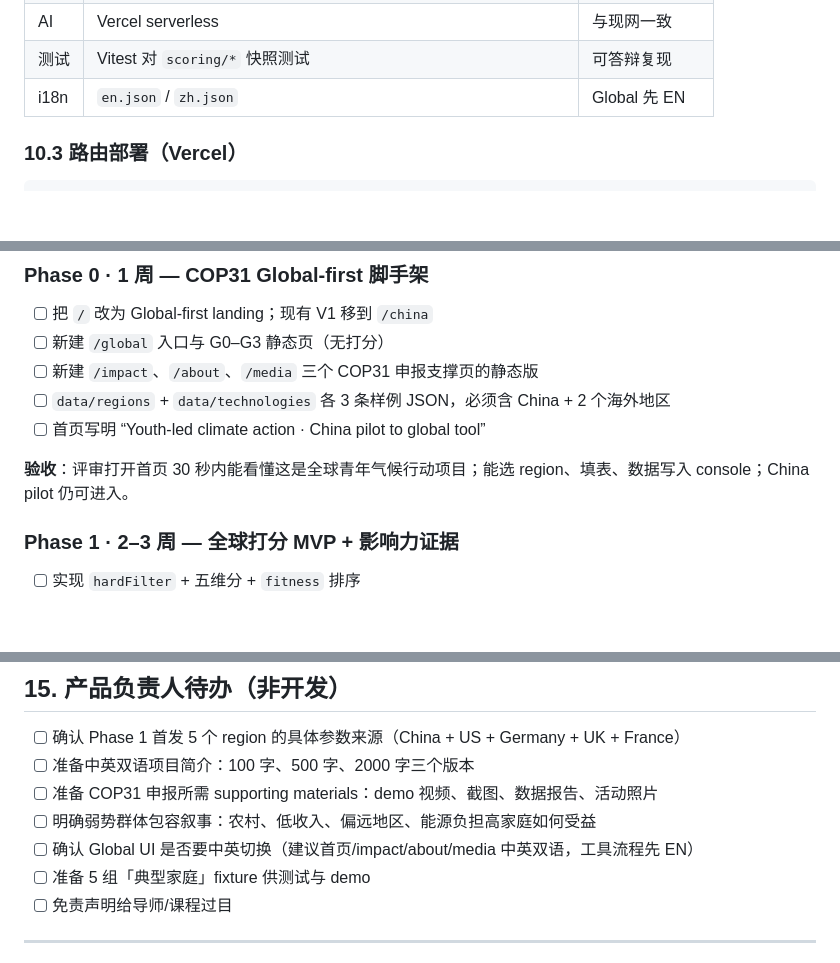
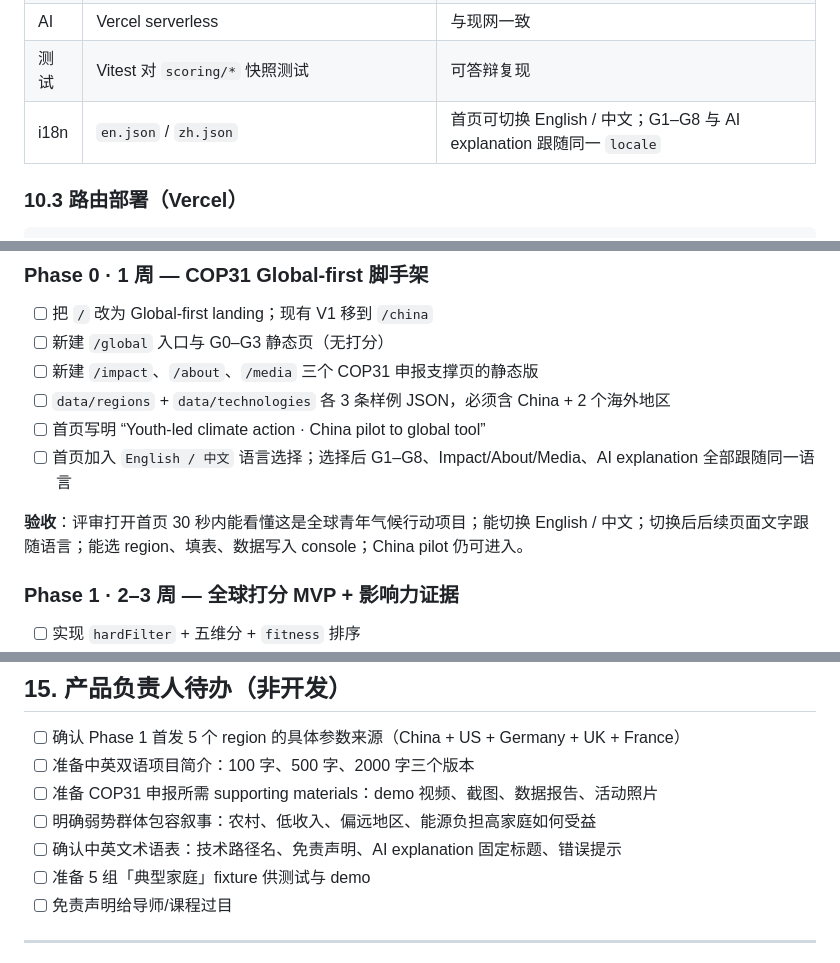
Before and after one commit to bcfd5yh6vk-arch/clean-heating-simulator, a Markdown page: docs/sandbox-v2-upgrade-spec.md, 3 parts joined by grey strips. Drawn GitHub-style; blank space fills up the shorter version.

```diff
--- a/docs/sandbox-v2-upgrade-spec.md
+++ b/docs/sandbox-v2-upgrade-spec.md
@@ -1153,7 +1193,7 @@ Note any technology used in China that may be relevant for this region.
 | 打分 | **优先前端完成**（零额外延迟） | MVP 简单 |
 | AI | Vercel serverless | 与现网一致 |
 | 测试 | Vitest 对 `scoring/*` 快照测试 | 可答辩复现 |
-| i18n | `en.json` / `zh.json` | Global 先 EN |
+| i18n | `en.json` / `zh.json` | 首页可切换 English / 中文；G1–G8 与 AI explanation 跟随同一 `locale` |
 
 ### 10.3 路由部署（Vercel）
 
@@ -1181,8 +1221,9 @@ Note any technology used in China that may be relevant for this region.
 - [ ] 新建 `/impact`、`/about`、`/media` 三个 COP31 申报支撑页的静态版
 - [ ] `data/regions` + `data/technologies` 各 3 条样例 JSON，必须含 China + 2 个海外地区
 - [ ] 首页写明 “Youth-led climate action · China pilot to global tool”
+- [ ] 首页加入 `English / 中文` 语言选择；选择后 G1–G8、Impact/About/Media、AI explanation 全部跟随同一语言
 
-**验收**：评审打开首页 30 秒内能看懂这是全球青年气候行动项目；能选 region、填表、数据写入 console；China pilot 仍可进入。
+**验收**：评审打开首页 30 秒内能看懂这是全球青年气候行动项目；能切换 English / 中文；切换后后续页面文字跟随语言；能选 region、填表、数据写入 console；China pilot 仍可进入。
 
 ### Phase 1 · 2–3 周 — 全球打分 MVP + 影响力证据
 
@@ -1272,7 +1313,7 @@ A: G4 排序表 + 雷达 + AI 解释里 “cross-region technology” 一段；C
 - [ ] 准备中英双语项目简介：100 字、500 字、2000 字三个版本
 - [ ] 准备 COP31 申报所需 supporting materials：demo 视频、截图、数据报告、活动照片
 - [ ] 明确弱势群体包容叙事：农村、低收入、偏远地区、能源负担高家庭如何受益
-- [ ] 确认 Global UI 是否要中英切换（建议首页/impact/about/media 中英双语，工具流程先 EN）
+- [ ] 确认中英文术语表：技术路径名、免责声明、AI explanation 固定标题、错误提示
 - [ ] 准备 5 组「典型家庭」fixture 供测试与 demo
 - [ ] 免责声明给导师/课程过目
 
```
Also changed, not shown: other parts of docs/sandbox-v2-upgrade-spec.md (+47 -7 lines).
